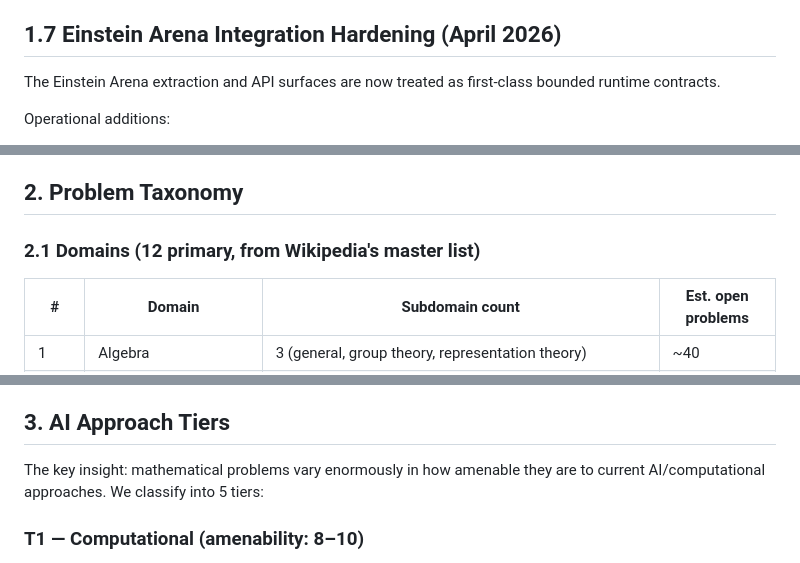
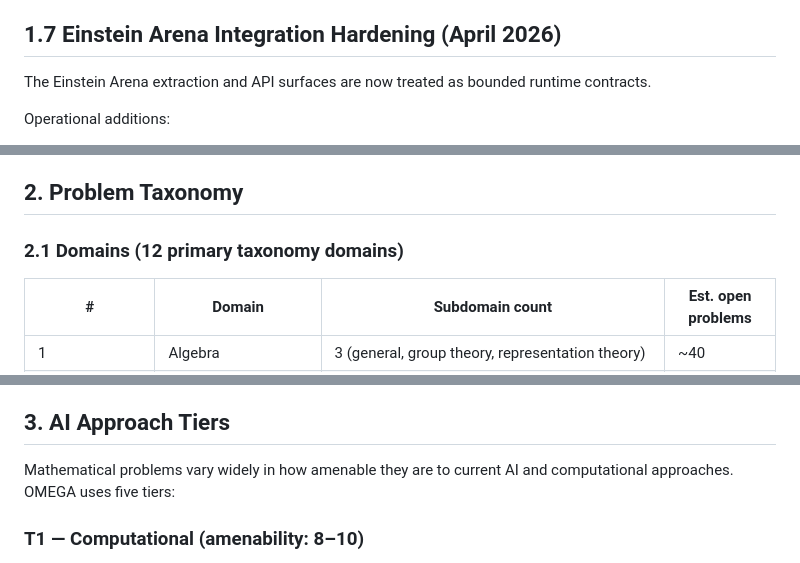
Before and after one commit to KonkovDV/OMEGA-MATH, a Markdown page: PROTOCOL.md, 3 parts joined by grey strips. Drawn GitHub-style.

```diff
--- a/PROTOCOL.md
+++ b/PROTOCOL.md
@@ -182,7 +182,7 @@ See:
 
 ## 1.7 Einstein Arena Integration Hardening (April 2026)
 
-The Einstein Arena extraction and API surfaces are now treated as first-class bounded
+The Einstein Arena extraction and API surfaces are now treated as bounded
 runtime contracts.
 
 Operational additions:
@@ -221,7 +221,7 @@ Operational implication:
 
 ## 2. Problem Taxonomy
 
-### 2.1 Domains (12 primary, from Wikipedia's master list)
+### 2.1 Domains (12 primary taxonomy domains)
 
 | # | Domain | Subdomain count | Est. open problems |
 |---|--------|----------------|-------------------|
@@ -266,7 +268,7 @@ Operational implication:
 
 ## 3. AI Approach Tiers
 
-The key insight: mathematical problems vary enormously in how amenable they are to current AI/computational approaches. We classify into 5 tiers:
+Mathematical problems vary widely in how amenable they are to current AI and computational approaches. OMEGA uses five tiers:
 
 ### T1 — Computational (amenability: 8–10)
 **Profile:** Direct computation, exhaustive or heuristic search, SAT/SMT solving.
```
Also changed, not shown: other parts of PROTOCOL.md (+12 -10 lines).
